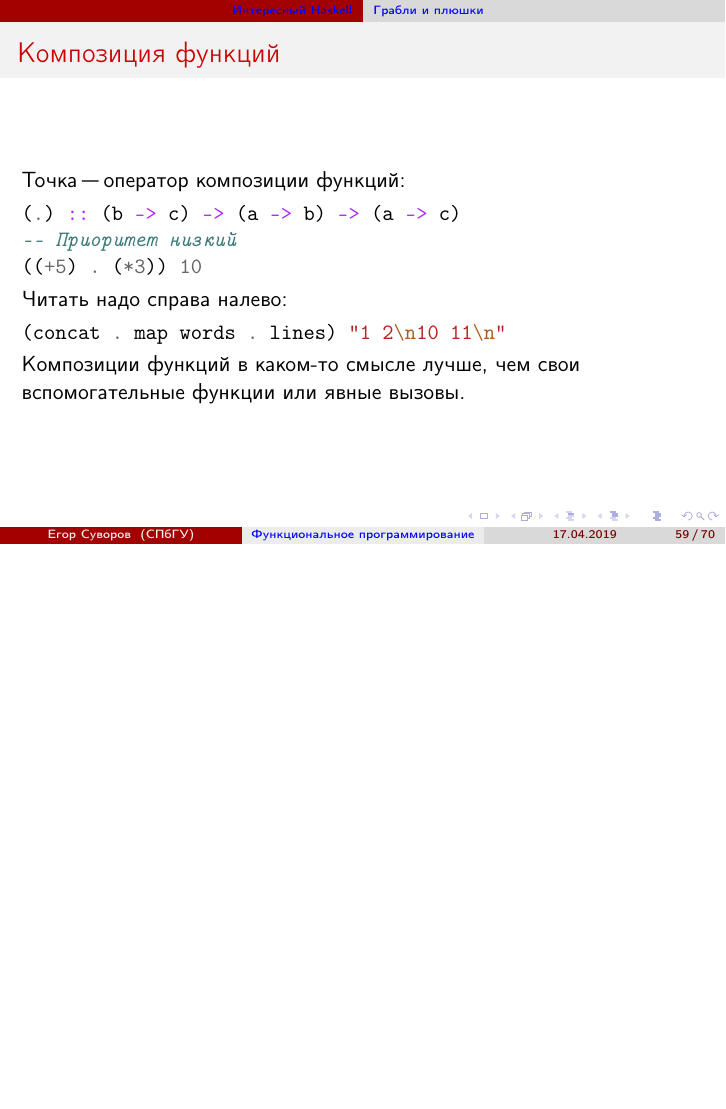
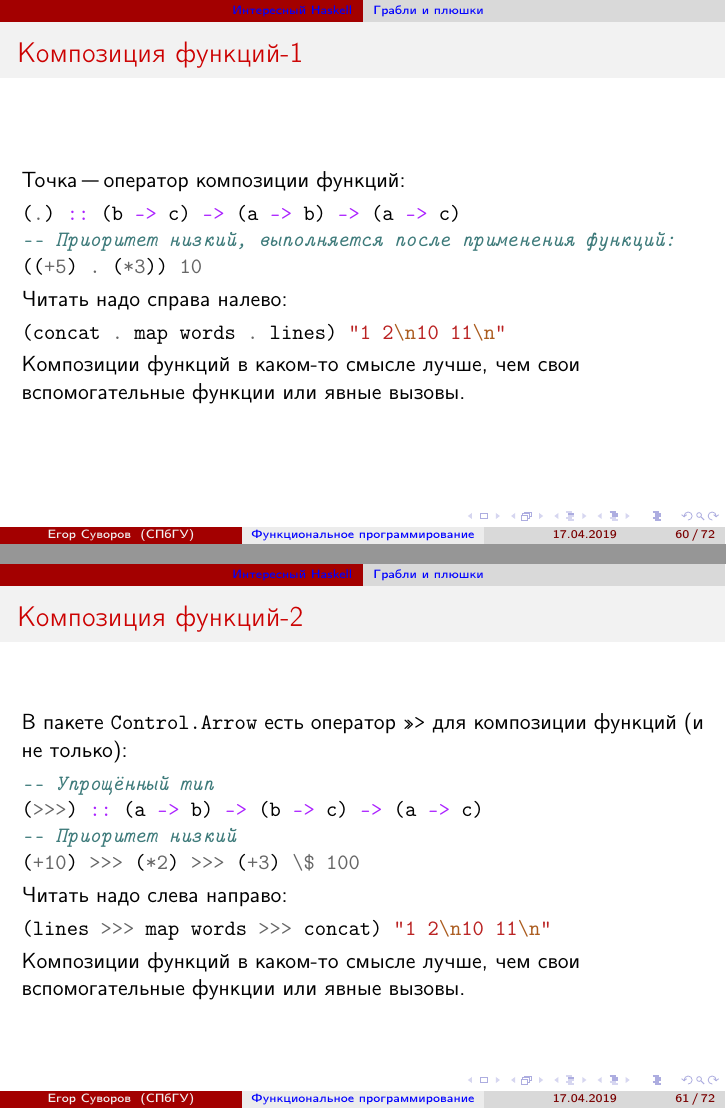
Before and after one commit to yeputons/spring-2019-paradigms, LaTeX slides (190417/190417.tex, which reads 190417/02-haskell-06-rakes.tex): page 104 of 115 before the commit and pages 105 and 106 of 117 after it, the two joined at a grey line, the shorter picture padded with empty space. Compiled offline with pdfLaTeX.

Commit message:
190417/02-haskell-06-rakes: add Control.Arrow and dollar

```diff
--- a/190417/02-haskell-06-rakes.tex
+++ b/190417/02-haskell-06-rakes.tex
@@ -62,4 +62,3 @@ addTenToAll = map f
 	\end{itemize}
 \end{frame}
 
-\begin{frame}[fragile]{Композиция функций}
@@ -66,12 +74,28 @@ addTenToAll = map f
+\begin{frame}[fragile]{Композиция функций-1}
 	Точка "--- оператор композиции функций:
 \begin{minted}{haskell}
 (.) :: (b -> c) -> (a -> b) -> (a -> c)
--- Приоритет низкий
+-- Приоритет низкий, выполняется после применения функций:
 ((+5) . (*3)) 10
 \end{minted}
 	Читать надо справа налево:
 \begin{minted}{haskell}
 (concat . map words . lines) "1 2\n10 11\n"
+\end{minted}
+	Композиции функций в каком-то смысле лучше, чем свои вспомогательные функции или явные вызовы.
+\end{frame}
+
+\begin{frame}[fragile]{Композиция функций-2}
+	В пакете \t{Control.Arrow} есть оператор \t{>>>} для композиции функций (и не только):
+\begin{minted}{haskell}
+-- Упрощённый тип
+(>>>) :: (a -> b) -> (b -> c) -> (a -> c)
+-- Приоритет низкий
+(+10) >>> (*2) >>> (+3) \$ 100
+\end{minted}
+	Читать надо слева направо:
+\begin{minted}{haskell}
+(lines >>> map words >>> concat) "1 2\n10 11\n"
 \end{minted}
 	Композиции функций в каком-то смысле лучше, чем свои вспомогательные функции или явные вызовы.
 \end{frame}
```
Also changed, not shown: 190417/02-haskell-06-rakes.tex (9 more changed lines).
